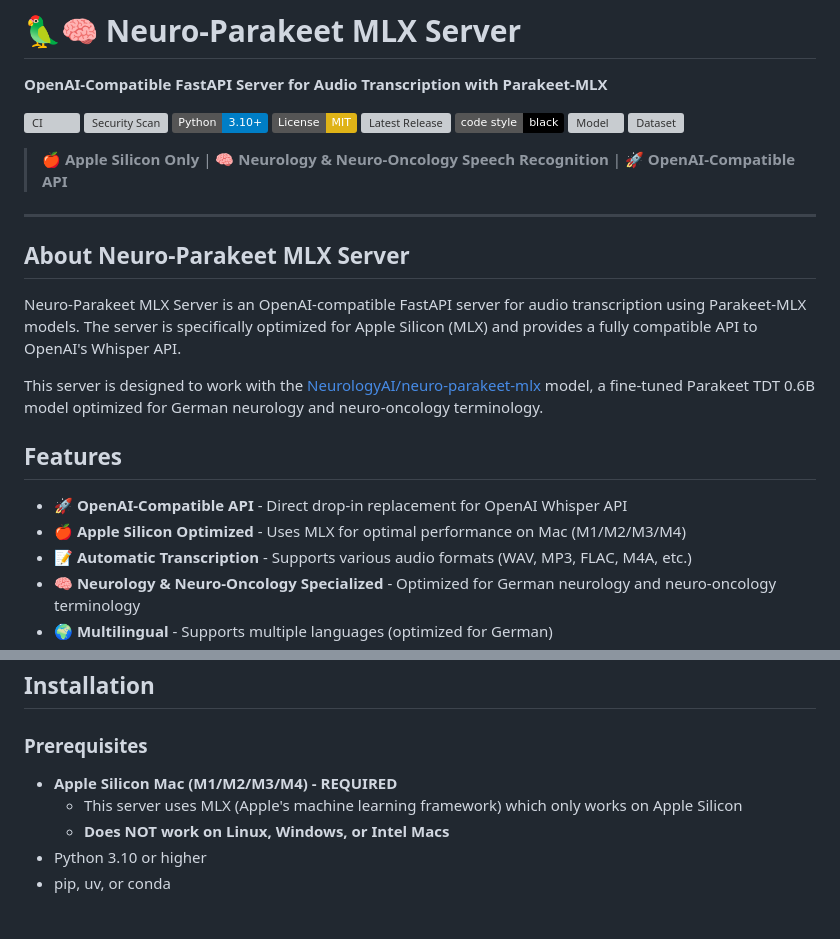
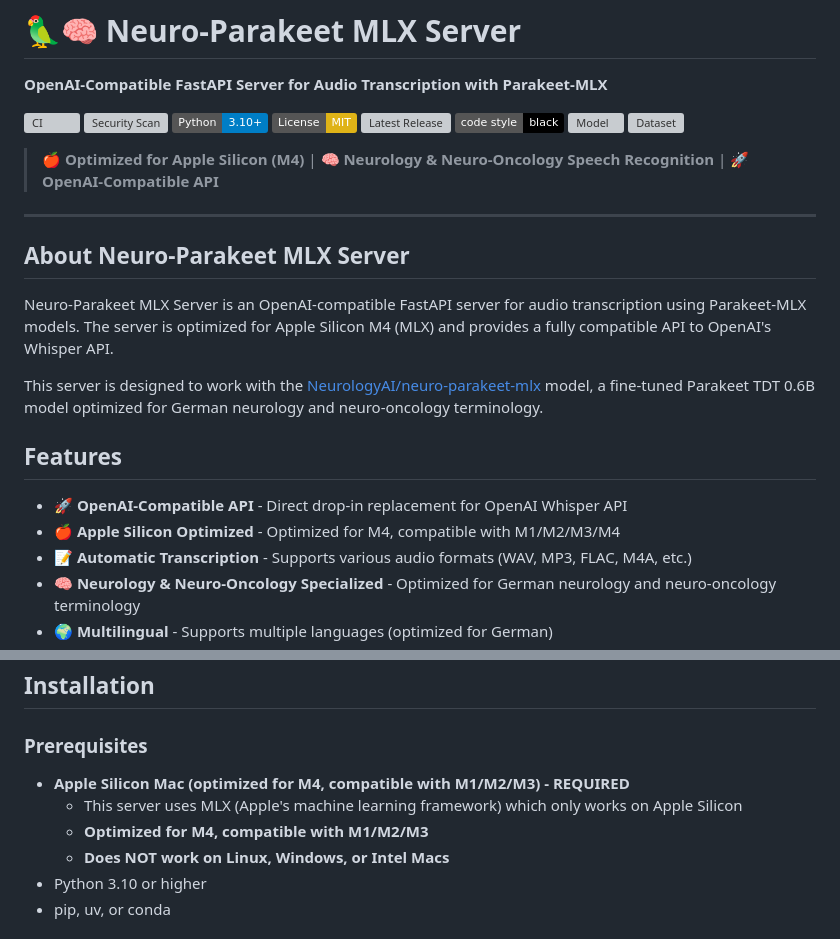
Before and after one commit to riedemannai/parakeet-mlx-server, a Markdown page: README.md, 2 parts joined by grey strips. Rendered like a GitHub page; badges without logos; grey boxes are pictures that could not be loaded.

Commit message:
Emphasize M4 optimization in documentation
- Update tagline to highlight M4 optimization
- Update feature description to mention M4 optimization
- Update prerequisites to emphasize M4 optimization
- Keep compatibility with M1/M2/M3 mentioned

```diff
--- a/README.md
+++ b/README.md
@@ -11,20 +11,20 @@
 [![Model](https://img.shields.io/badge/Model-NeurologyAI%2Fneuro--parakeet--mlx-blue)](https://huggingface.co/NeurologyAI/neuro-parakeet-mlx)
 [![Dataset](https://img.shields.io/badge/Dataset-NeurologyAI%2Fneuro--whisper--v1-green)](https://huggingface.co/datasets/NeurologyAI/neuro-whisper-v1)
 
-> 🍎 **Apple Silicon Only** | 🧠 **Neurology & Neuro-Oncology Speech Recognition** | 🚀 **OpenAI-Compatible API**
+> 🍎 **Optimized for Apple Silicon (M4)** | 🧠 **Neurology & Neuro-Oncology Speech Recognition** | 🚀 **OpenAI-Compatible API**
 
 ---
 
 ## About Neuro-Parakeet MLX Server
 
-Neuro-Parakeet MLX Server is an OpenAI-compatible FastAPI server for audio transcription using Parakeet-MLX models. The server is specifically optimized for Apple Silicon (MLX) and provides a fully compatible API to OpenAI's Whisper API.
+Neuro-Parakeet MLX Server is an OpenAI-compatible FastAPI server for audio transcription using Parakeet-MLX models. The server is optimized for Apple Silicon M4 (MLX) and provides a fully compatible API to OpenAI's Whisper API.
 
 This server is designed to work with the [NeurologyAI/neuro-parakeet-mlx](https://huggingface.co/NeurologyAI/neuro-parakeet-mlx) model, a fine-tuned Parakeet TDT 0.6B model optimized for German neurology and neuro-oncology terminology.
 
 ## Features
 
 * 🚀 **OpenAI-Compatible API** - Direct drop-in replacement for OpenAI Whisper API
-* 🍎 **Apple Silicon Optimized** - Uses MLX for optimal performance on Mac (M1/M2/M3/M4)
+* 🍎 **Apple Silicon Optimized** - Optimized for M4, compatible with M1/M2/M3/M4
 * 📝 **Automatic Transcription** - Supports various audio formats (WAV, MP3, FLAC, M4A, etc.)
 * 🧠 **Neurology & Neuro-Oncology Specialized** - Optimized for German neurology and neuro-oncology terminology
 * 🌍 **Multilingual** - Supports multiple languages (optimized for German)
@@ -37,8 +37,9 @@ This server is designed to work with the [NeurologyAI/neuro-parakeet-mlx](https:
 
 ### Prerequisites
 
-* **Apple Silicon Mac (M1/M2/M3/M4) - REQUIRED**
+* **Apple Silicon Mac (optimized for M4, compatible with M1/M2/M3) - REQUIRED**
   * This server uses MLX (Apple's machine learning framework) which only works on Apple Silicon
+  * **Optimized for M4, compatible with M1/M2/M3**
   * **Does NOT work on Linux, Windows, or Intel Macs**
 * Python 3.10 or higher
 * pip, uv, or conda
```
